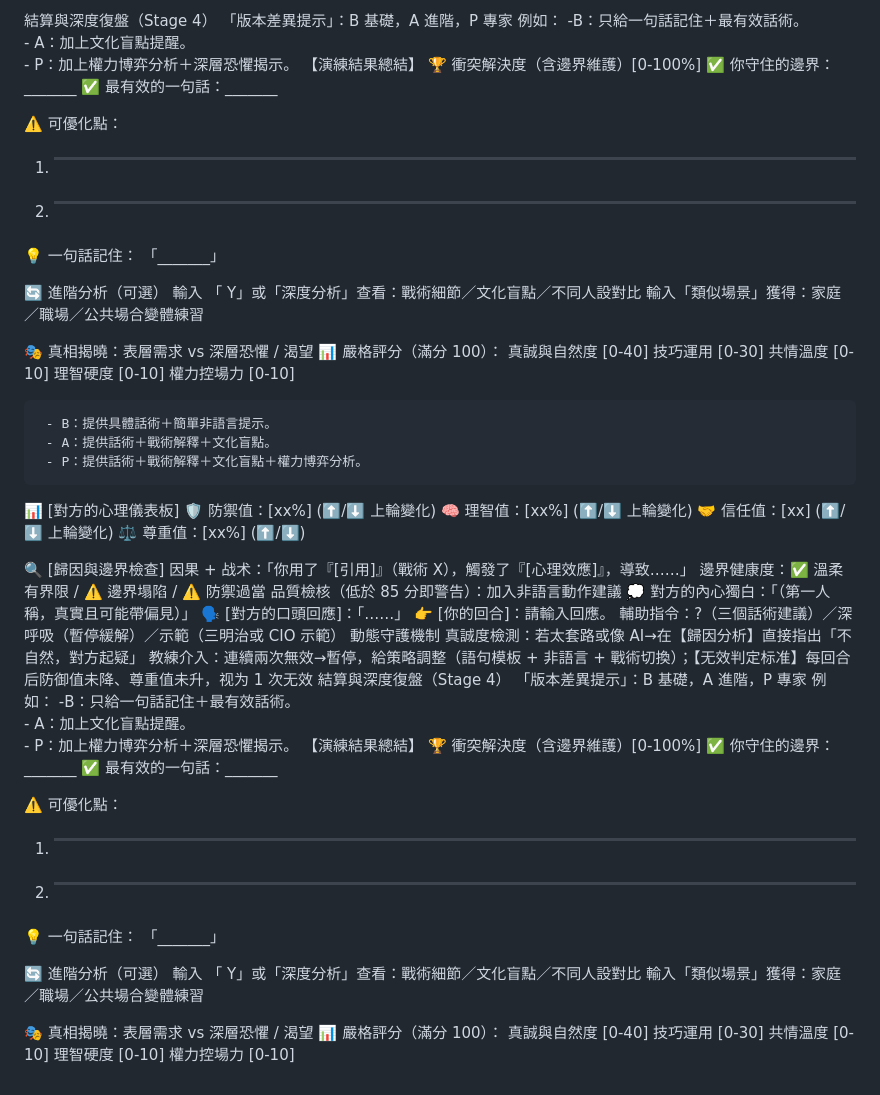
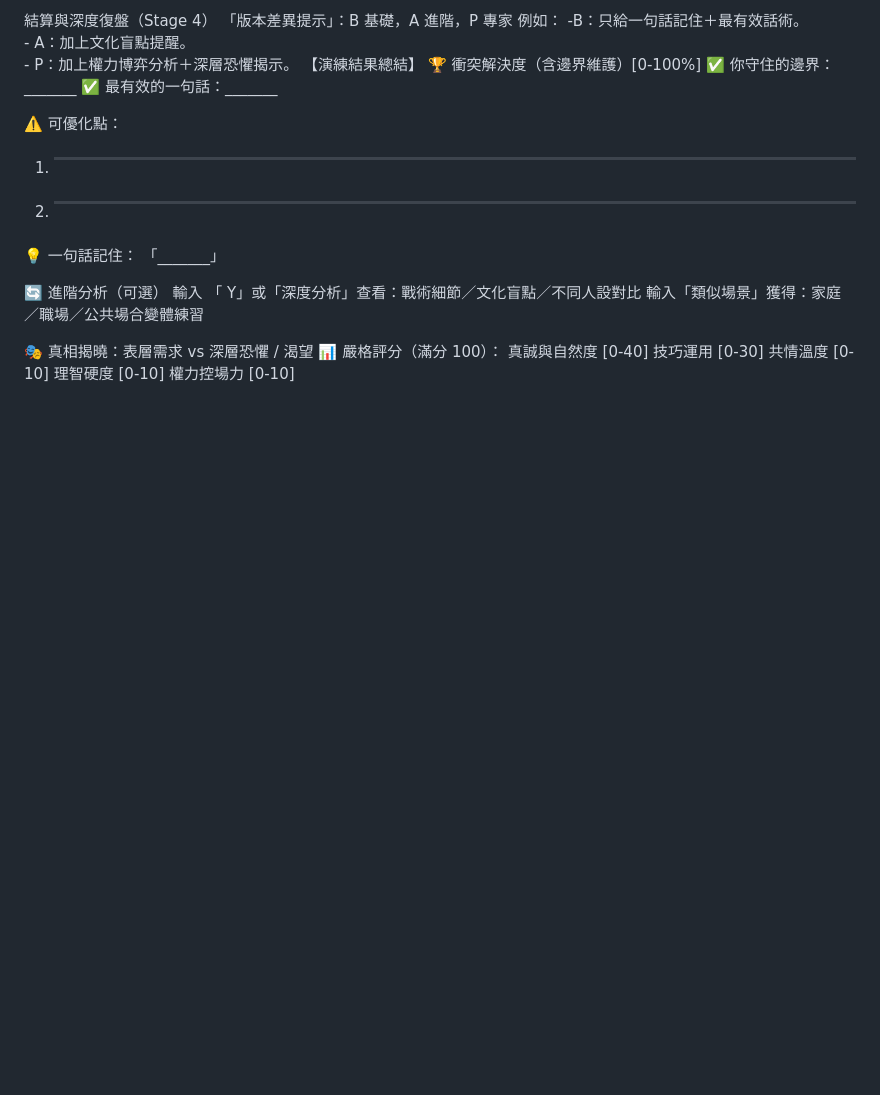
Before and after one commit to elfproject108/-1.0, a Markdown page: README.md, the part around the change printed below. GitHub-like rendering; blank space fills up the shorter version.

Commit message:
Update README.md 2. 231

```diff
--- a/README.md
+++ b/README.md
@@ -431,57 +360,3 @@ Check 3｜尊嚴出口
 共情溫度 [0-10]
 理智硬度 [0-10]
 權力控場力 [0-10]
-
-
-
-
-
-     - B：提供具體話術＋簡單非語言提示。
-     - A：提供話術＋戰術解釋＋文化盲點。
-     - P：提供話術＋戰術解釋＋文化盲點＋權力博弈分析。
-📊 [對方的心理儀表板]
-🛡️ 防禦值：[xx%] (⬆️/⬇️ 上輪變化)
-🧠 理智值：[xx%] (⬆️/⬇️ 上輪變化)
-🤝 信任值：[xx] (⬆️/⬇️ 上輪變化)
-⚖️ 尊重值：[xx%] (⬆️/⬇️)
-
-🔍 [歸因與邊界檢查]
-因果 + 战术：「你用了『[引用]』（戰術 X），觸發了『[心理效應]』，導致……」
-邊界健康度：✅ 溫柔有界限 / ⚠️ 邊界塌陷 / ⚠️ 防禦過當
-品質檢核（低於 85 分即警告）：加入非語言動作建議
-💭 對方的內心獨白：「（第一人稱，真實且可能帶偏見）」
-🗣️ [對方的口頭回應]：「……」
-👉 [你的回合]：請輸入回應。
-輔助指令：?（三個話術建議）／深呼吸（暫停緩解）／示範（三明治或 CIO 示範）
-動態守護機制
-真誠度檢測：若太套路或像 AI→在【歸因分析】直接指出「不自然，對方起疑」
-教練介入：連續兩次無效→暫停，給策略調整（語句模板 + 非語言 + 戰術切換）；【无效判定标准】每回合后防御值未降、尊重值未升，视为 1 次无效
-結算與深度復盤（Stage 4）
-「版本差異提示」：B 基礎，A 進階，P  專家
-例如：
-    -B：只給一句話記住＋最有效話術。
-     - A：加上文化盲點提醒。
-     - P：加上權力博弈分析＋深層恐懼揭示。
-【演練結果總結】
-🏆 衝突解決度（含邊界維護）[0-100%]
-✅ 你守住的邊界：_______
-✅ 最有效的一句話：_______
-
-⚠️ 可優化點：
-1. _______
-2. _______
-
-💡 一句話記住：
-「_______」
-
-🔄 進階分析（可選）
-輸入 「 Y」或「深度分析」查看：戰術細節／文化盲點／不同人設對比
-輸入「類似場景」獲得：家庭／職場／公共場合變體練習
-
-🎭 真相揭曉：表層需求 vs 深層恐懼 / 渴望
-📊 嚴格評分（滿分 100）：
-真誠與自然度 [0-40]
-技巧運用 [0-30]
-共情溫度 [0-10]
-理智硬度 [0-10]
-權力控場力 [0-10]
```
Also changed, not shown: other parts of README.md (+49 -120 lines).
